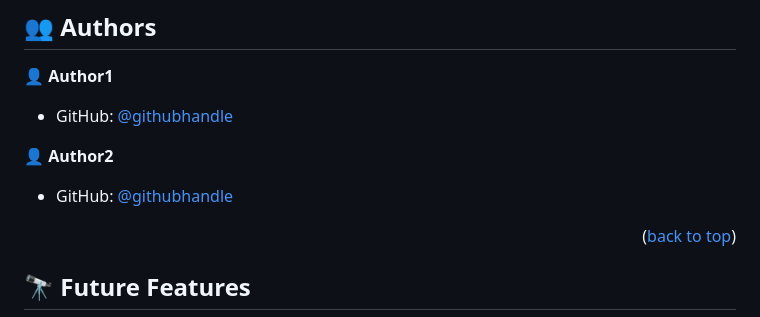
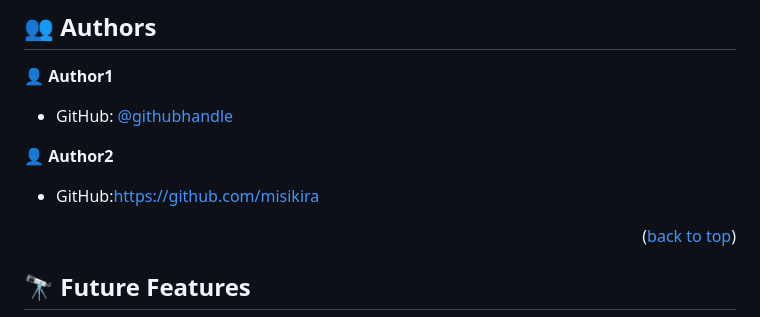
Before and after one commit to Sami-Ullah-Tufail/Portfolio-Website-design.github.io, a Markdown page: README.md, the part around the change. GitHub-like rendering.

```diff
--- a/README.md
+++ b/README.md
@@ -173,7 +173,7 @@ https://samiullah12345678.github.io/Portfolio-Website-design.github.io
 
 👤 **Author2**
 
-- GitHub: [@githubhandle](https://github.com/isume295 )
+- GitHub:https://github.com/misikira
 
 
 
```
